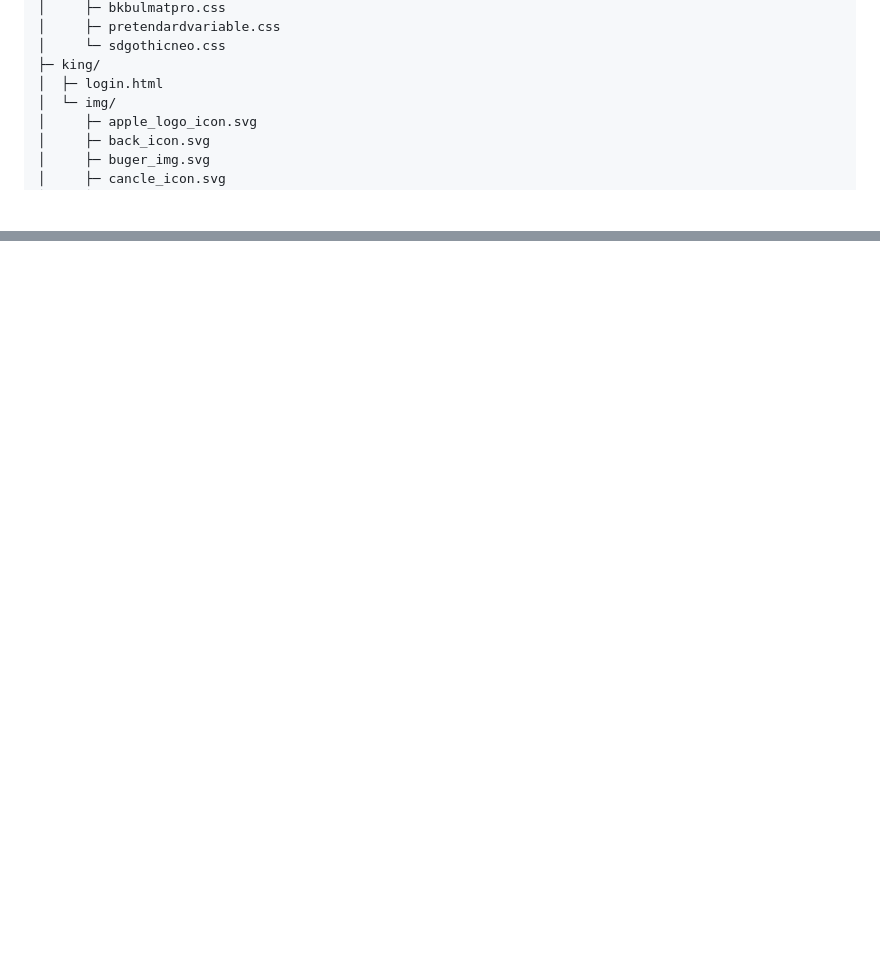
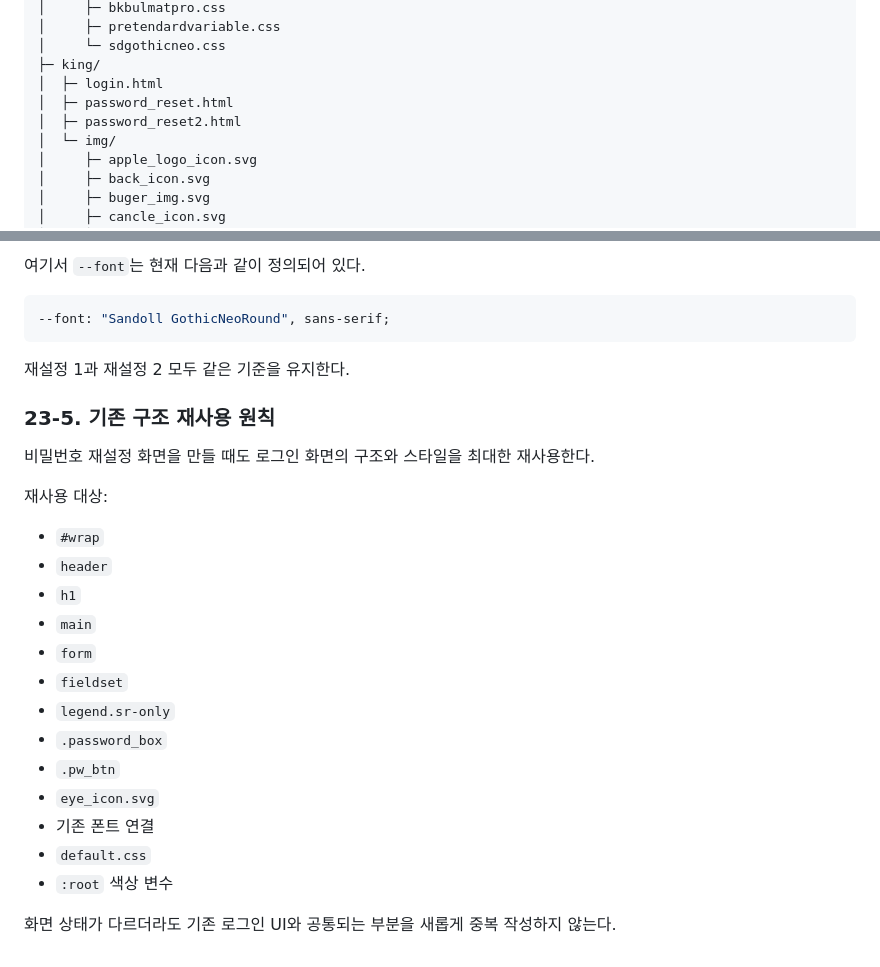
Before and after one commit to gong100baek-ctrl/firstClass, a Markdown page: AI_CODING_GUIDE.md, 2 parts joined by grey strips. Rendered like a GitHub page; blank space fills up the shorter version.

Commit message:
docs: update password reset implementation guide

````diff
--- a/AI_CODING_GUIDE.md
+++ b/AI_CODING_GUIDE.md
@@ -32,6 +32,8 @@ firstClass/
 │     └─ sdgothicneo.css
 ├─ king/
 │  ├─ login.html
+│  ├─ password_reset.html
+│  ├─ password_reset2.html
 │  └─ img/
 │     ├─ apple_logo_icon.svg
 │     ├─ back_icon.svg
@@ -870,0 +955,29 @@ AI가 코드를 검토할 때는 다음 순서로 확인한다.
+여기서 `--font`는 현재 다음과 같이 정의되어 있다.
+
+```css
+--font: "Sandoll GothicNeoRound", sans-serif;
+```
+
+재설정 1과 재설정 2 모두 같은 기준을 유지한다.
+
+### 23-5. 기존 구조 재사용 원칙
+
+비밀번호 재설정 화면을 만들 때도 로그인 화면의 구조와 스타일을 최대한 재사용한다.
+
+재사용 대상:
+
+- `#wrap`
+- `header`
+- `h1`
+- `main`
+- `form`
+- `fieldset`
+- `legend.sr-only`
+- `.password_box`
+- `.pw_btn`
+- `eye_icon.svg`
+- 기존 폰트 연결
+- `default.css`
+- `:root` 색상 변수
+
+화면 상태가 다르더라도 기존 로그인 UI와 공통되는 부분을 새롭게 중복 작성하지 않는다.
````
Also changed, not shown: other parts of AI_CODING_GUIDE.md (+82 -0 lines).
